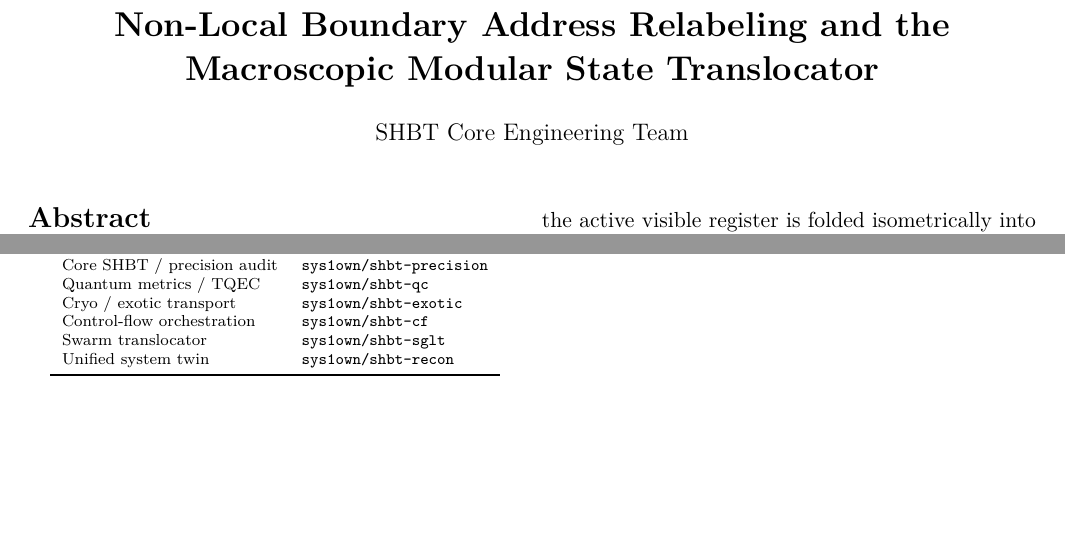
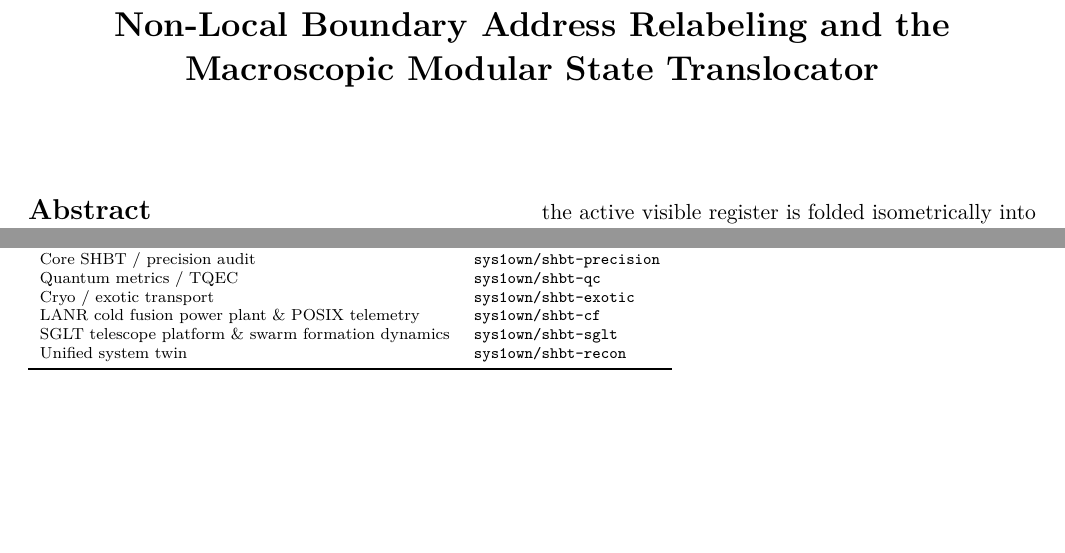
Before and after one commit to sys1own/shbt-recon, a LaTeX paper (main.tex): two parts of pages 1 and 6 of 6, joined at a grey line, cut so that both start at the same text. Compiled offline with pdfLaTeX.

Commit message:
manuscript: domain-accurate crosswalk rows (shbt-cf LANR/telemetry, shbt-sglt telescope/swarm), blank author
Co-Authored-By: Devin AI <158243242+devin-ai-integration[bot]@users.noreply.github.com>

```diff
--- a/main.tex
+++ b/main.tex
@@ -30,7 +30,7 @@
 
 \title{\textbf{Non-Local Boundary Address Relabeling and the Macroscopic
 Modular State Translocator}}
-\author{SHBT Core Engineering Team}
+\author{}
 \date{}
 
 \begin{document}
@@ -542,8 +542,8 @@ Sub-engine & Repository \\
 Core SHBT / precision audit & \texttt{sys1own/shbt-precision} \\
 Quantum metrics / TQEC & \texttt{sys1own/shbt-qc} \\
 Cryo / exotic transport & \texttt{sys1own/shbt-exotic} \\
-Control-flow orchestration & \texttt{sys1own/shbt-cf} \\
-Swarm translocator & \texttt{sys1own/shbt-sglt} \\
+LANR cold fusion power plant \& POSIX telemetry & \texttt{sys1own/shbt-cf} \\
+SGLT telescope platform \& swarm formation dynamics & \texttt{sys1own/shbt-sglt} \\
 Unified system twin & \texttt{sys1own/shbt-recon} \\
 \bottomrule
 \end{tabular}
```
Also changed, not shown: recon.pdf.
